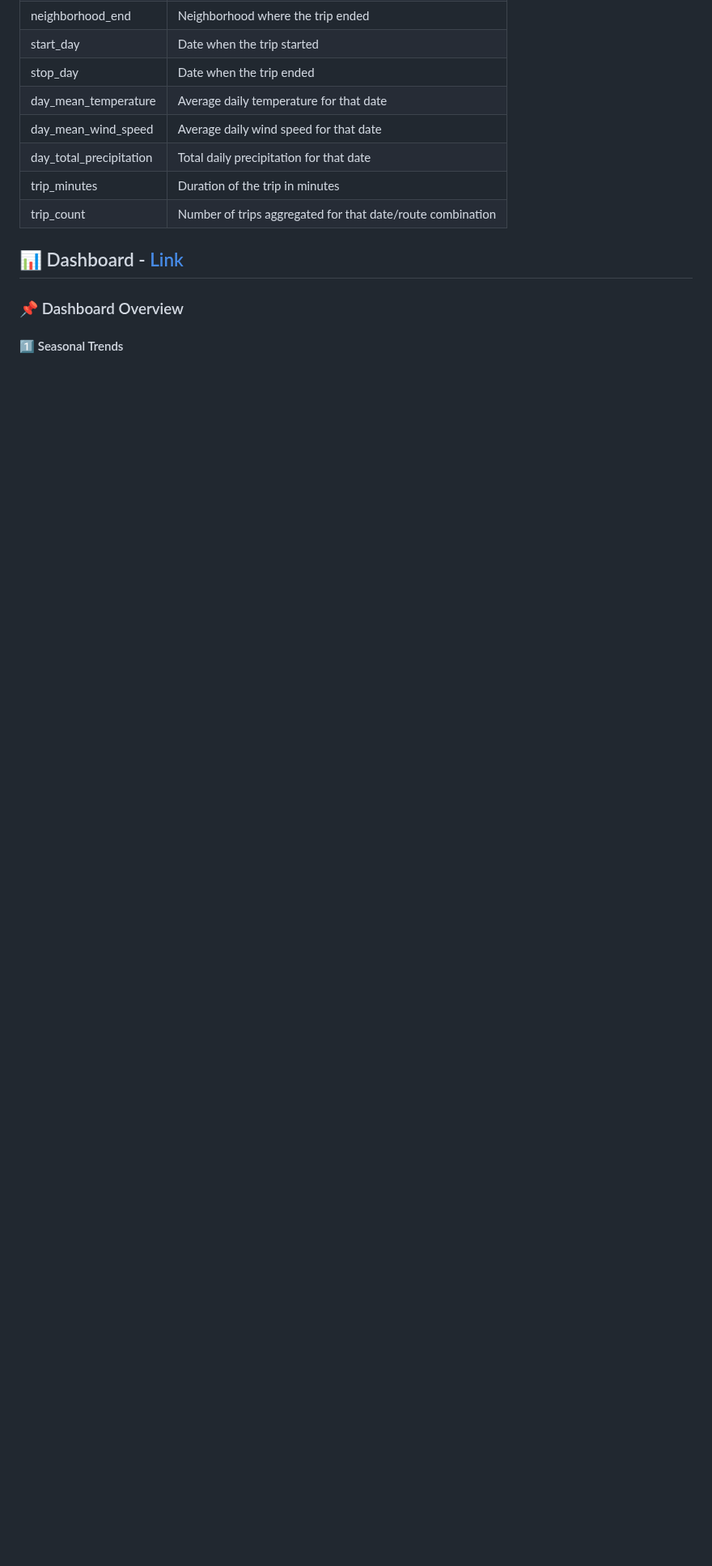
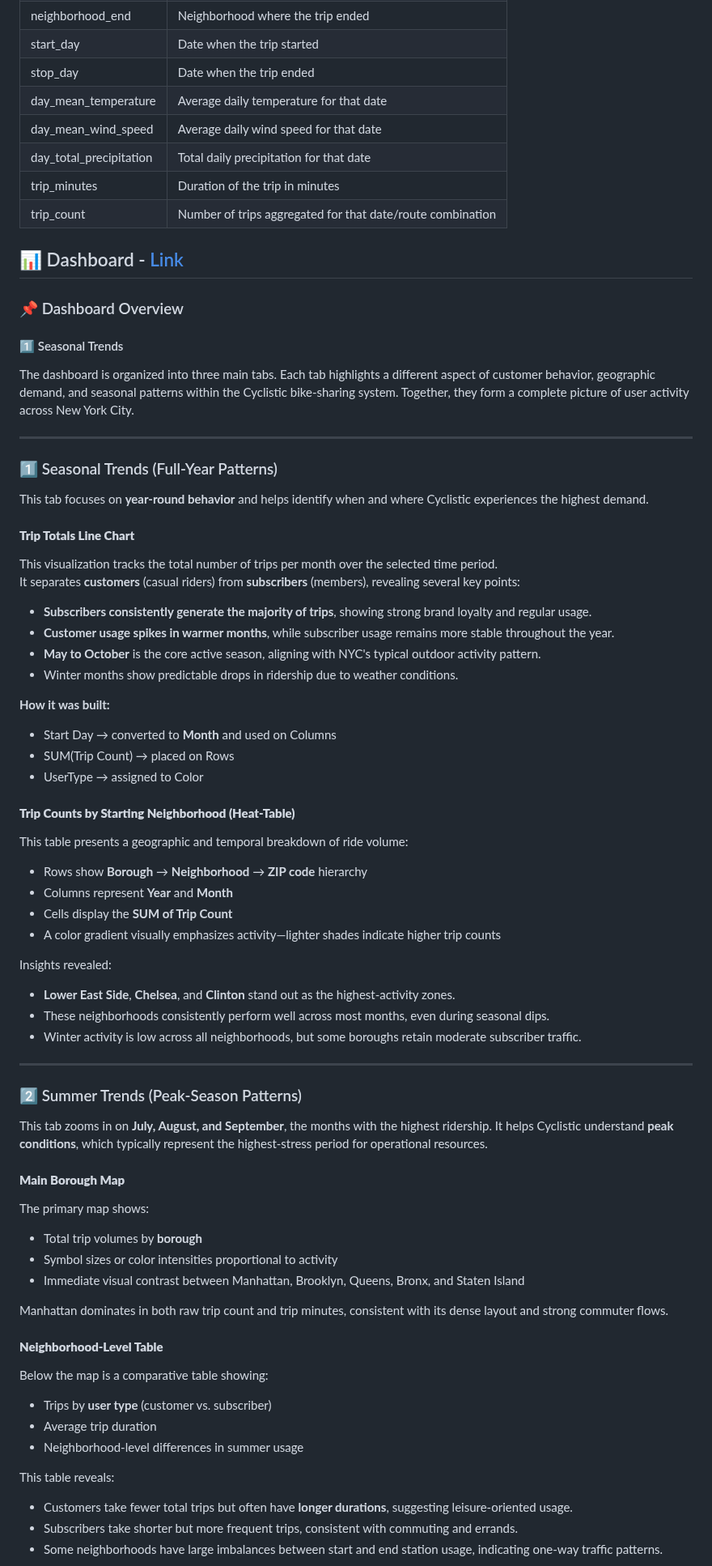
Before and after one commit to Ignatimus/data-analysis-portfolio, a Markdown page: NYC-Citi-Bike-Case-Study/README.md, the part around one of its changes. Shown at 81% size. Drawn GitHub-style; blank space fills up the shorter version.

```diff
--- a/NYC-Citi-Bike-Case-Study/README.md
+++ b/NYC-Citi-Bike-Case-Study/README.md
@@ -129,3 +129,68 @@ GROUP BY
 ### 📌 Dashboard Overview
 
 #### 1️⃣ Seasonal Trends
+
+The dashboard is organized into three main tabs. Each tab highlights a different aspect of customer behavior, geographic demand, and seasonal patterns within the Cyclistic bike-sharing system. Together, they form a complete picture of user activity across New York City.
+
+---
+
+### 1️⃣ Seasonal Trends (Full-Year Patterns)
+
+This tab focuses on **year-round behavior** and helps identify when and where Cyclistic experiences the highest demand.
+
+#### **Trip Totals Line Chart**
+This visualization tracks the total number of trips per month over the selected time period.
+It separates **customers** (casual riders) from **subscribers** (members), revealing several key points:
+
+- **Subscribers consistently generate the majority of trips**, showing strong brand loyalty and regular usage.
+- **Customer usage spikes in warmer months**, while subscriber usage remains more stable throughout the year.
+- **May to October** is the core active season, aligning with NYC's typical outdoor activity pattern.
+- Winter months show predictable drops in ridership due to weather conditions.
+
+**How it was built:**
+- Start Day → converted to **Month** and used on Columns
+- SUM(Trip Count) → placed on Rows
+- UserType → assigned to Color
+
+#### **Trip Counts by Starting Neighborhood (Heat-Table)**
+This table presents a geographic and temporal breakdown of ride volume:
+
+- Rows show **Borough** → **Neighborhood** → **ZIP code** hierarchy
+- Columns represent **Year** and **Month**
+- Cells display the **SUM of Trip Count**
+- A color gradient visually emphasizes activity—lighter shades indicate higher trip counts
+
+Insights revealed:
+
+- **Lower East Side**, **Chelsea**, and **Clinton** stand out as the highest-activity zones.
+- These neighborhoods consistently perform well across most months, even during seasonal dips.
+- Winter activity is low across all neighborhoods, but some boroughs retain moderate subscriber traffic.
+
+---
+
+### 2️⃣ Summer Trends (Peak-Season Patterns)
+
+This tab zooms in on **July, August, and September**, the months with the highest ridership. It helps Cyclistic understand **peak conditions**, which typically represent the highest-stress period for operational resources.
+
+#### **Main Borough Map**
+The primary map shows:
+
+- Total trip volumes by **borough**
+- Symbol sizes or color intensities proportional to activity
+- Immediate visual contrast between Manhattan, Brooklyn, Queens, Bronx, and Staten Island
+
+Manhattan dominates in both raw trip count and trip minutes, consistent with its dense layout and strong commuter flows.
+
+#### **Neighborhood-Level Table**
+Below the map is a comparative table showing:
+
+- Trips by **user type** (customer vs. subscriber)
+- Average trip duration
+- Neighborhood-level differences in summer usage
+
+This table reveals:
+
+- Customers take fewer total trips but often have **longer durations**, suggesting leisure-oriented usage.
+- Subscribers take shorter but more frequent trips, consistent with commuting and errands.
+- Some neighborhoods have large imbalances between start and end station usage, indicating one-way traffic patterns.
+
```
Also changed, not shown: other parts of NYC-Citi-Bike-Case-Study/README.md (+69 -0 lines).
